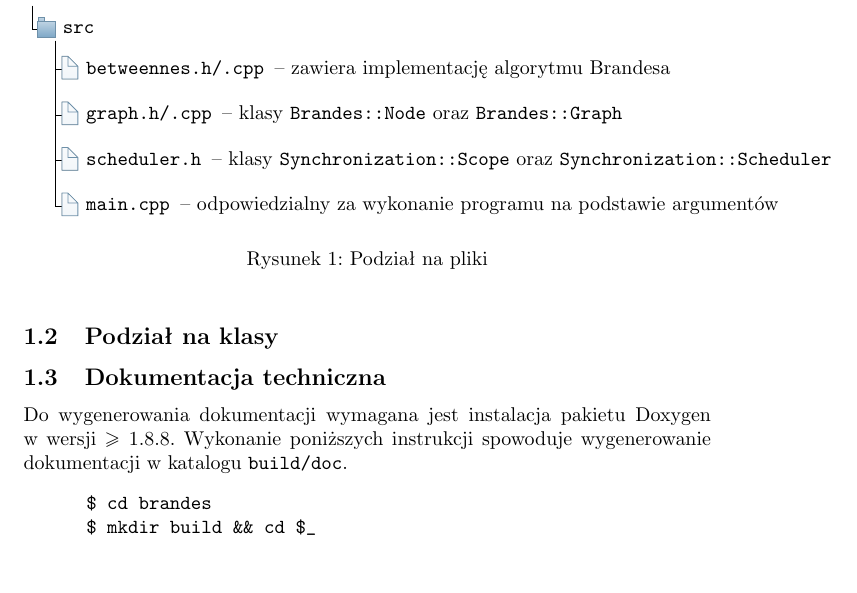
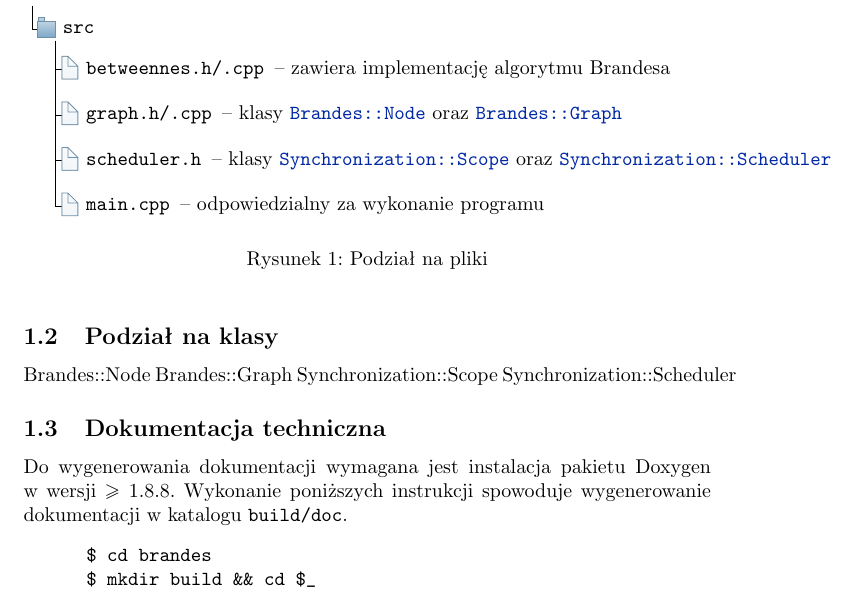
Before and after one commit to earlgreyz/PW-brandes, a LaTeX document (raport/raport.tex): part of page 3 of 5, cut so that both start at the same text, the shorter picture padded with empty space. Compiled offline with pdfLaTeX.

Commit message:
Add raport hyperlinks

```diff
--- a/raport/raport.tex
+++ b/raport/raport.tex
@@ -1,6 +1,11 @@
 \documentclass{article}
 \usepackage{polski}
 \usepackage[utf8]{inputenc}
+\usepackage{hyperref}
+\hypersetup{
+    colorlinks,
+    linkcolor=[rgb]{.0 .152 .645}
+}
 \usepackage{enumitem}
 \usepackage{listings}
 \usepackage[edges]{forest}
@@ -67,9 +72,15 @@
         [brandes
           [src
             [betweennes.h/.cpp \textrm{-- zawiera implementację algorytmu Brandesa}, file]
-            [graph.h/.cpp \textrm{-- klasy \texttt{Brandes::Node} oraz \texttt{Brandes::Graph}}, file]
-            [scheduler.h \textrm{-- klasy \texttt{Synchronization::Scope} oraz \texttt{Synchronization::Scheduler}}, file]
-            [main.cpp \textrm{-- odpowiedzialny za wykonanie programu na podstawie argumentów}, file]
+            [graph.h/.cpp \textrm{--
+              klasy \hyperref[class:brandes__node]{\texttt{Brandes::Node}}
+              oraz \hyperref[class:brandes__graph]{\texttt{Brandes::Graph}}}
+            , file]
+            [scheduler.h \textrm{--
+              klasy \hyperref[class:synchronization__scope]{\texttt{Synchronization::Scope}}
+              oraz \hyperref[class:synchronization__scheduler]{\texttt{Synchronization::Scheduler}}}
+            , file]
+            [main.cpp \textrm{-- odpowiedzialny za wykonanie programu}, file]
           ]
         ]
       \end{forest}
@@ -78,6 +89,14 @@
     \end{figure}
 
     \subsection{Podział na klasy}
+    \label{class:brandes__node}
+    Brandes::Node
+    \label{class:brandes__graph}
+    Brandes::Graph
+    \label{class:synchronization__scope}
+    Synchronization::Scope
+    \label{class:synchronization__scheduler}
+    Synchronization::Scheduler
 
     \subsection{Dokumentacja techniczna}
     Do wygenerowania dokumentacji wymagana jest instalacja pakietu Doxygen w wersji $\geq$ 1.8.8.
```
Also changed, not shown: 2 other files.
